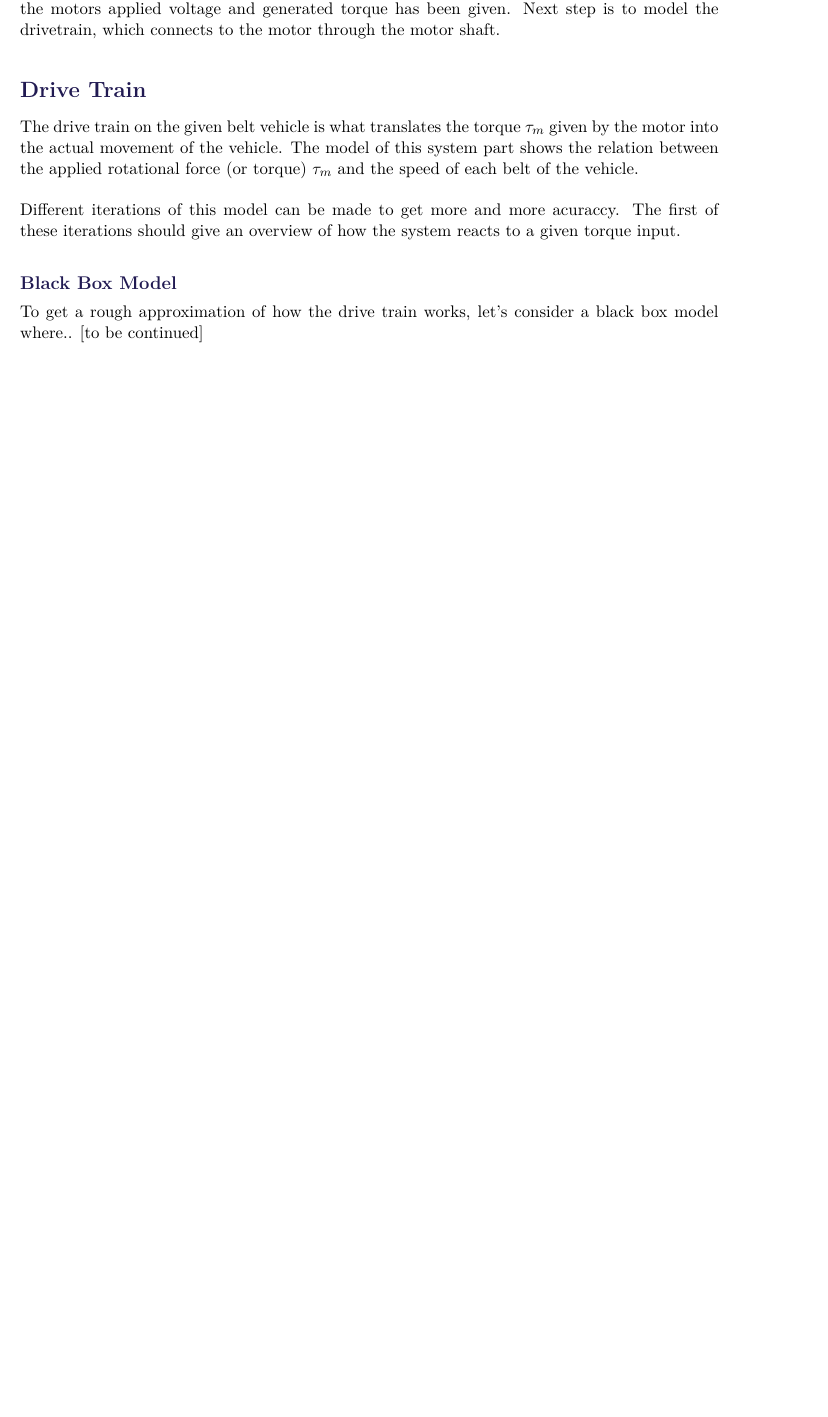
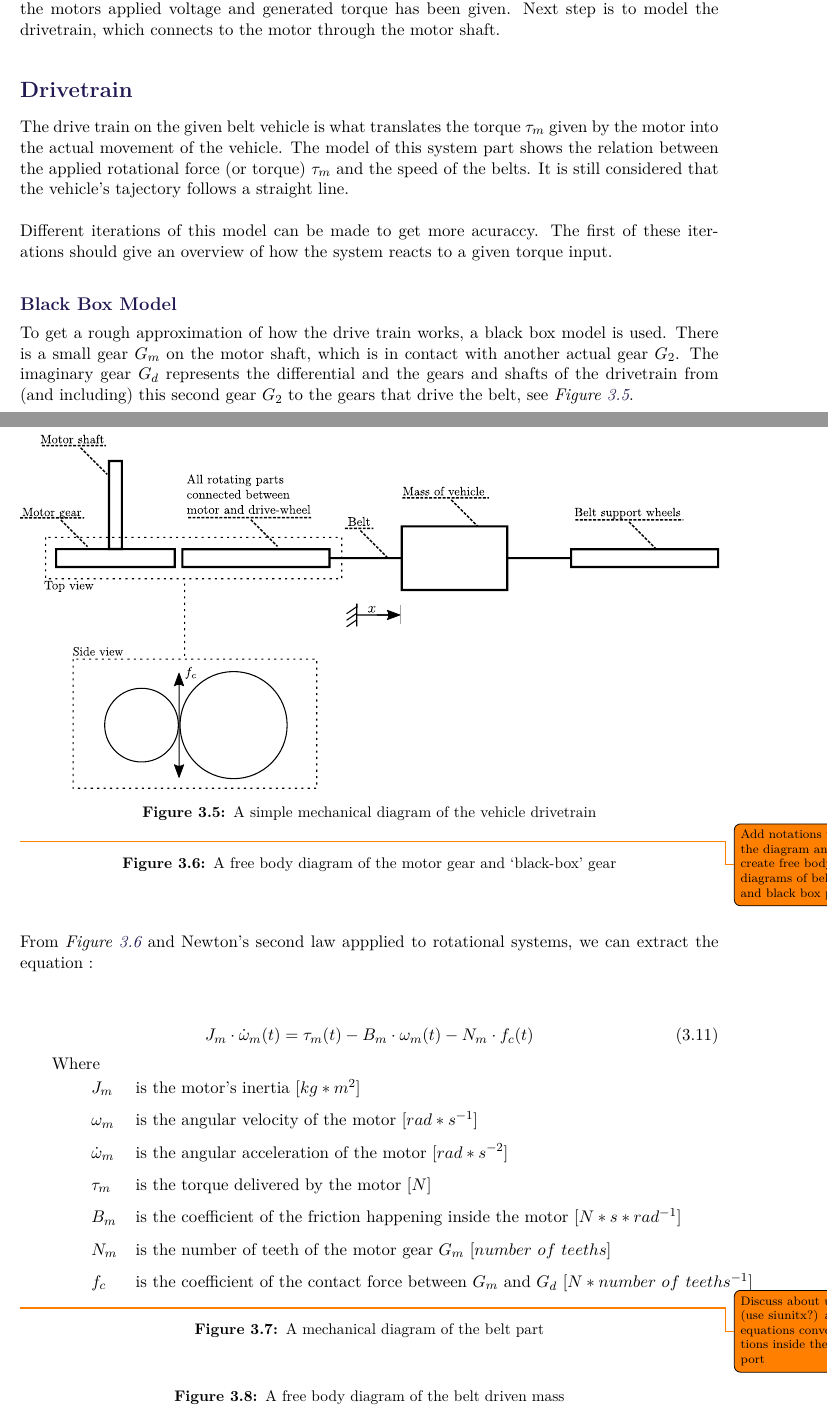
Before and after one commit to AodhAnd/eit-p5-lm-report, a LaTeX thesis (main.tex, which reads Chapters/Chapter3/dDriveTrain.tex): part of page 31 of 53 before the commit and two parts of pages 31 and 32 of 55 after it, the two joined at a grey line, cut so that both start at the same text, the shorter picture padded with empty space. Compiled offline with pdfLaTeX.

Commit message:
Drivetrain modeling : started writing equations

```diff
--- a/Chapters/Chapter3/dDriveTrain.tex
+++ b/Chapters/Chapter3/dDriveTrain.tex
@@ -1,8 +1,57 @@
-\subsection{Drive Train}\label{DriveTrain}
+\subsection{Drivetrain}\label{Drivetrain}
 
-The drive train on the given belt vehicle is what translates the torque $\tau_m$ given by the motor into the actual movement of the vehicle. The model of this system part shows the relation between the applied rotational force (or torque) $\tau_m$ and the speed of each belt of the vehicle.\\\\
+The drive train on the given belt vehicle is what translates the torque $\tau_m$ given by the motor into the actual movement of the vehicle. The model of this system part shows the relation between the applied rotational force (or torque) $\tau_m$ and the speed of the belts. It is still considered that the vehicle's tajectory follows a straight line.\\\\
 %
-Different iterations of this model can be made to get more and more acuraccy. The first of these iterations should give an overview of how the system reacts to a given torque input.
+Different iterations of this model can be made to get more acuraccy. The first of these iterations should give an overview of how the system reacts to a given torque input.
 
 \subsubsection{Black Box Model}\label{BlackBoxModel}
-To get a rough approximation of how the drive train works, let's consider a black box model where.. [to be continued]
+To get a rough approximation of how the drive train works, a black box model is used. There is a small gear $G_m$ on the motor shaft, which is in contact with another actual gear $G_2$. The imaginary gear $G_d$ represents the differential and the gears and shafts of the drivetrain from (and including) this second gear $G_2$ to the gears that drive the belt, see \figref{fig:DrivetrainMechanicalModel}.
+
+\begin{figure}[H]
+	\centering
+	\includegraphics[scale=0.8]{figures/mechanicalDrawing.pdf}
+	\caption{A simple mechanical diagram of the vehicle drivetrain}
+	\label{fig:DrivetrainMechanicalModel}
+\end{figure}
+\todo{Add notations to the diagram and create free body diagrams of belt and black box parts}
+
+\begin{figure}[H]
+	\centering
+	%\includegraphics[scale=0.8]{figures/mechanicalDrawing.pdf}
+	\caption{A free body diagram of the motor gear and `black-box' gear}
+	\label{fig:GearsFreeBodyDiagram}
+\end{figure}
+
+From \figref{fig:GearsFreeBodyDiagram} and Newton's second law appplied to rotational systems, we can extract the equation :
+
+
+\begin{flalign}\centering
+J_m \cdot \dot{\omega}_m(t) = \tau_m(t) - B_m \cdot \omega_m(t) - N_m \cdot f_c(t)
+\label{eq:mechanicalmodel}
+\end{flalign}
+\hspace{6mm} Where\\
+\begin{tabular}{p{1cm}ll}
+& $J_m$ 			      & is the motor's inertia [$kg*m^2$] \\
+& $\omega_m$        & is the angular velocity of the motor [$rad*s^{-1}$] \\
+& $\dot{\omega}_m$ 	& is the angular acceleration of the motor [$rad*s^{-2}$] \\
+& $\tau_m$ 		     	& is the torque delivered by the motor [$N$] \\
+& $B_m$             & is the coefficient of the friction happening inside the motor [$N*s*rad^{-1}$] \\
+& $N_m$             & is the number of teeth of the motor gear $G_m$ [$number\ of\ teeths$] \\
+& $f_c$             & is the coefficient of the contact force between $G_m$ and $G_d$ [$N*number\ of\ teeths^{-1}$]
+
+\end{tabular}
+\todo{Discuss about units (use siunitx?) and equations conventions inside the report}
+
+\begin{figure}[H]
+	\centering
+	%\includegraphics[scale=0.8]{figures/mechanicalDrawing.pdf}
+	\caption{A mechanical diagram of the belt part}
+	\label{fig:BeltFreeBodyDiagram}
+\end{figure}
+
+\begin{figure}[H]
+	\centering
+	%\includegraphics[scale=0.8]{figures/mechanicalDrawing.pdf}
+	\caption{A free body diagram of the belt driven mass}
+	\label{fig:BeltFreeBodyDiagram}
+\end{figure}
```
